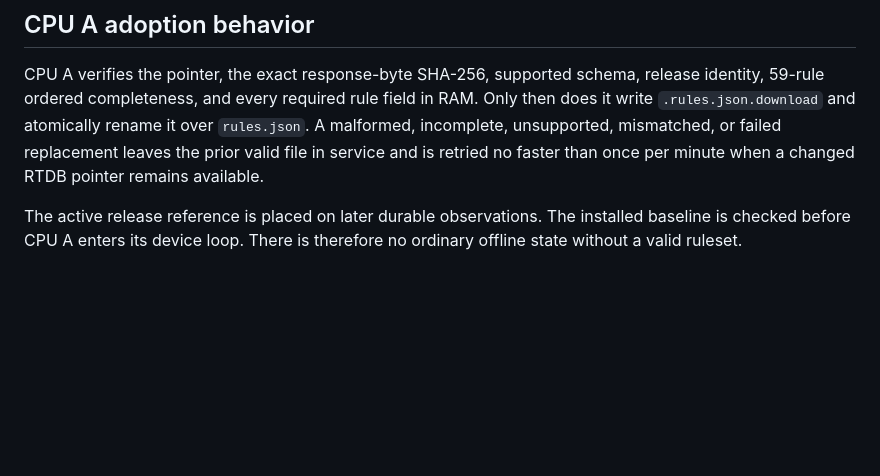
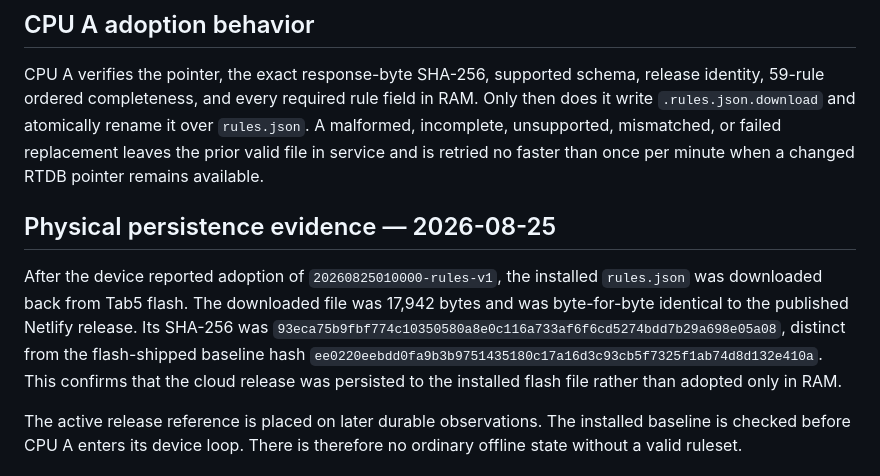
Before and after one commit to bobebaugh/well-pump-control, a Markdown page: docs/m6-rules-package-adoption.md, the part around the change. Drawn GitHub-style; blank space fills up the shorter version.

Commit message:
Record physical rules persistence evidence

```diff
--- a/docs/m6-rules-package-adoption.md
+++ b/docs/m6-rules-package-adoption.md
@@ -17,6 +17,10 @@ The package is derived from the current authoritative workbook `well_pump_operat
 
 CPU A verifies the pointer, the exact response-byte SHA-256, supported schema, release identity, 59-rule ordered completeness, and every required rule field in RAM. Only then does it write `.rules.json.download` and atomically rename it over `rules.json`. A malformed, incomplete, unsupported, mismatched, or failed replacement leaves the prior valid file in service and is retried no faster than once per minute when a changed RTDB pointer remains available.
 
+## Physical persistence evidence — 2026-08-25
+
+After the device reported adoption of `20260825010000-rules-v1`, the installed `rules.json` was downloaded back from Tab5 flash. The downloaded file was 17,942 bytes and was byte-for-byte identical to the published Netlify release. Its SHA-256 was `93eca75b9fbf774c10350580a8e0c116a733af6f6cd5274bdd7b29a698e05a08`, distinct from the flash-shipped baseline hash `ee0220eebdd0fa9b3b9751435180c17a16d3c93cb5f7325f1ab74d8d132e410a`. This confirms that the cloud release was persisted to the installed flash file rather than adopted only in RAM.
+
 The active release reference is placed on later durable observations. The installed baseline is checked before CPU A enters its device loop. There is therefore no ordinary offline state without a valid ruleset.
 
 ## Current delivery boundary
```
